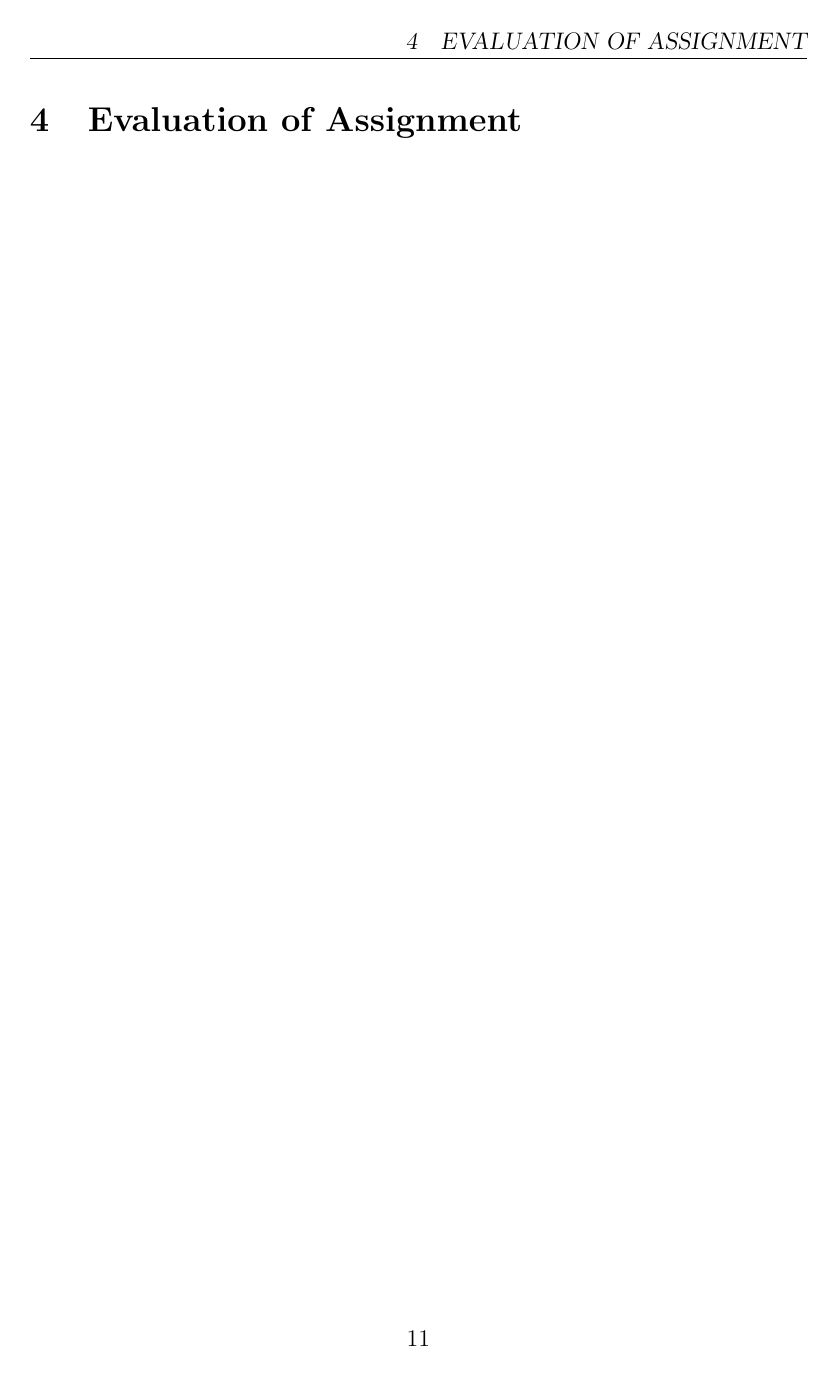
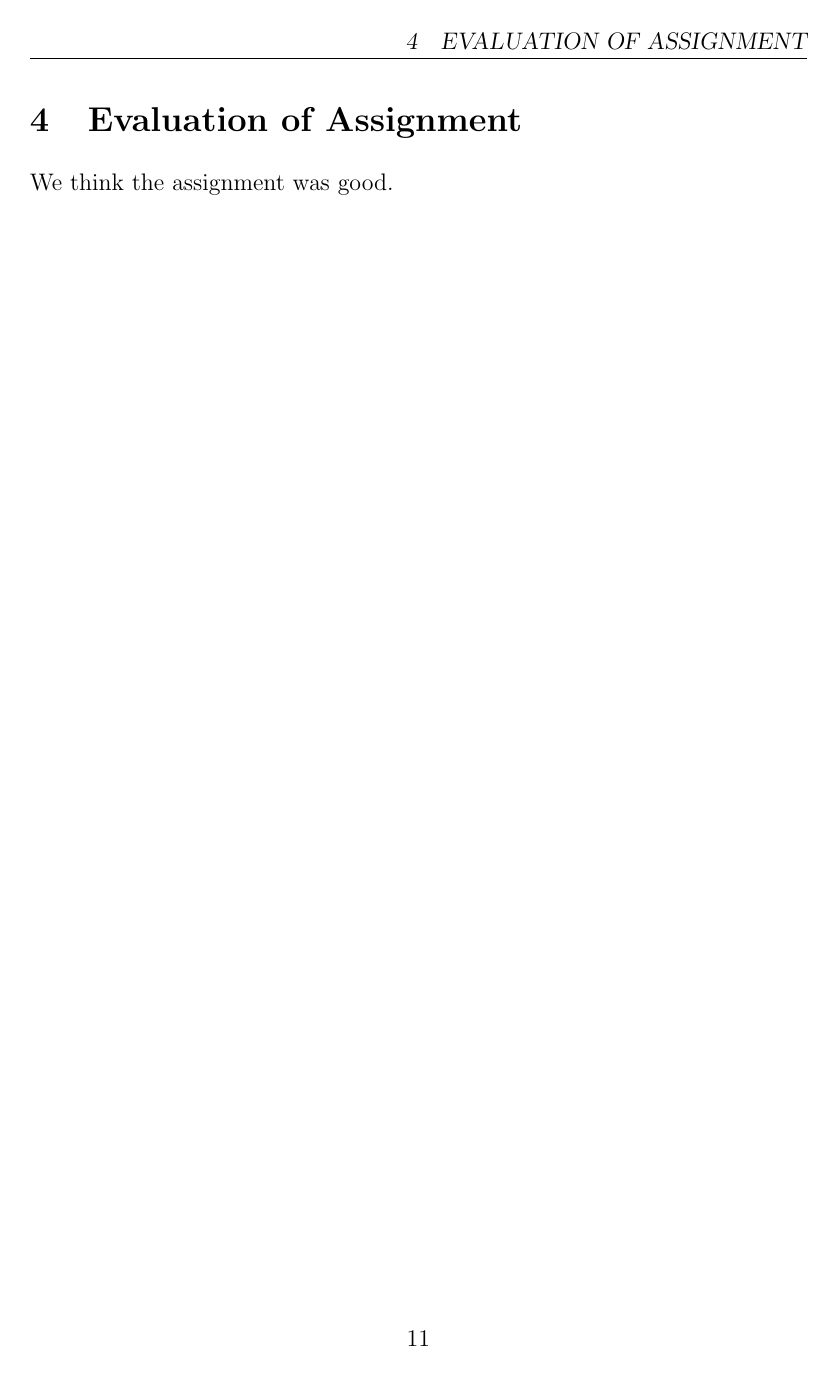
Before and after one commit to peterhgombos/EEDS, a LaTeX paper (ex2/report/report.tex, which reads ex2/report/evaluation.tex): page 15 of 17. Compiled offline with pdfLaTeX.

Commit message:
Add evaluation and fix language to C

```diff
--- a/ex2/report/evaluation.tex
+++ b/ex2/report/evaluation.tex
@@ -1 +1,2 @@
 \section{Evaluation of Assignment}
+We think the assignment was good.
--- a/ex2/report/report.tex
+++ b/ex2/report/report.tex
@@ -7,7 +7,7 @@
 \usepackage{tikz}
 
 \lstset {
-    language=[x86masm]Assembler,
+    language=[Ansi]C,
     tabsize=2,
     frame=single,
     breaklines=true,
```
